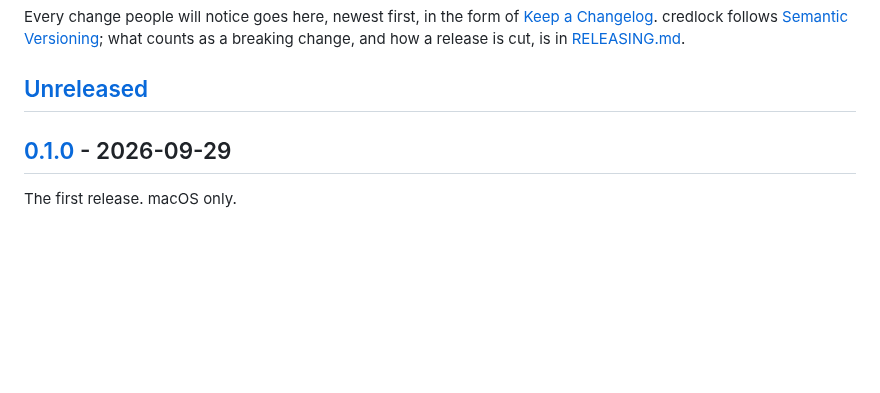
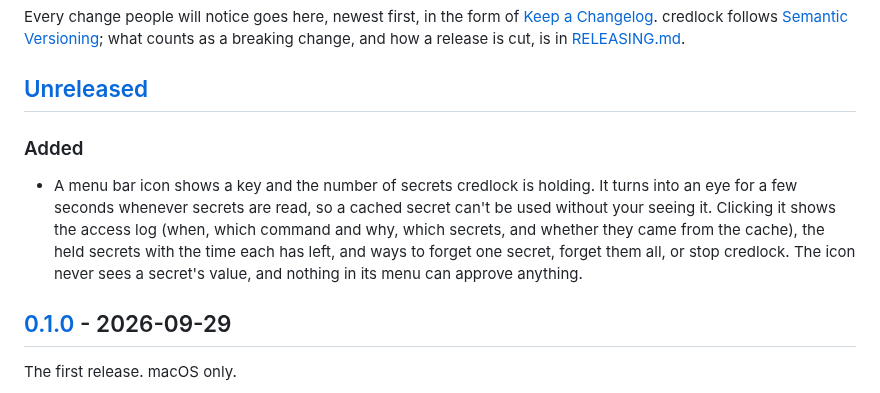
Before and after one commit to cdmckay/credlock, a Markdown page: CHANGELOG.md, the part around the change. Drawn GitHub-style; blank space fills up the shorter version.

```diff
--- a/CHANGELOG.md
+++ b/CHANGELOG.md
@@ -6,6 +6,16 @@ Every change people will notice goes here, newest first, in the form of
 breaking change, and how a release is cut, is in [RELEASING.md](RELEASING.md).
 
 ## [Unreleased]
+
+### Added
+
+- A menu bar icon shows a key and the number of secrets credlock is holding.
+  It turns into an eye for a few seconds whenever secrets are read, so a
+  cached secret can't be used without your seeing it. Clicking it shows the
+  access log (when, which command and why, which secrets, and whether they came
+  from the cache), the held secrets with the time each has left, and ways to
+  forget one secret, forget them all, or stop credlock. The icon never sees a
+  secret's value, and nothing in its menu can approve anything.
 
 ## [0.1.0] - 2026-09-29
 
```
Also changed, not shown: README.md (+10 -0 lines), RELEASING.md (+2 -1 lines), docs/images/menubar-icon-dark.png (added), docs/images/menubar-icon-light.png (added), 13 other files.
